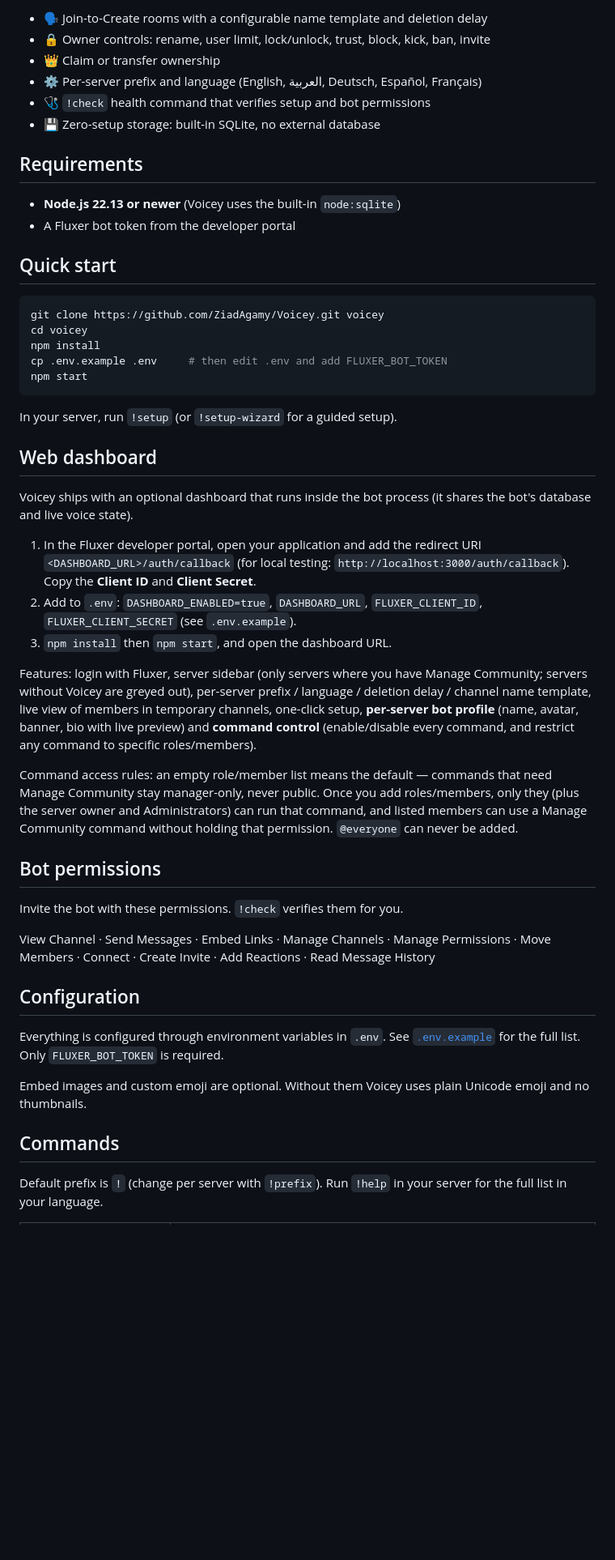
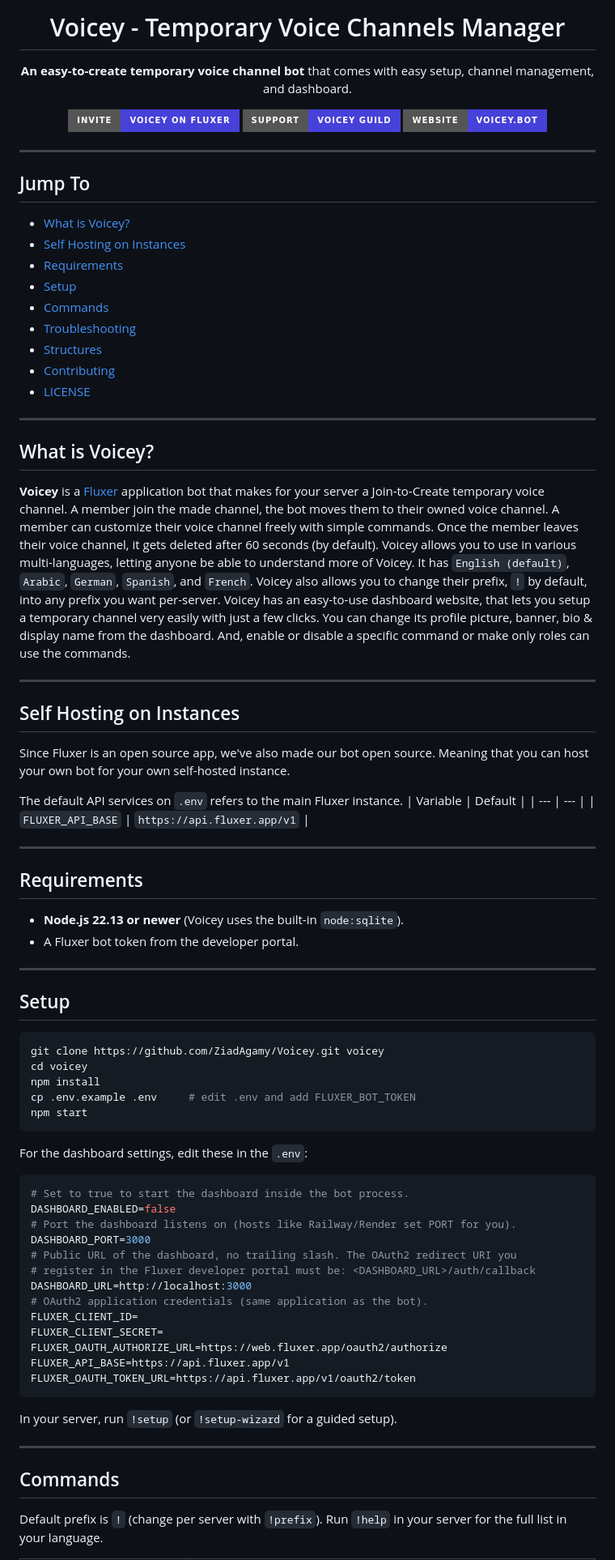
Before and after one commit to ZiadAgamy/Voicey, a Markdown page: README.md, the part around one of its changes. Shown at 81% size. Rendered like a GitHub page; badges without logos; blank space fills up the shorter version.

Commit message:
Redesign the README

````diff
--- a/README.md
+++ b/README.md
@@ -5,54 +4,84 @@ Members join a **➕ Join to Create** channel and get their own voice room, whic
 
-- 🗣️ Join-to-Create rooms with a configurable name template and deletion delay
-- 🔒 Owner controls: rename, user limit, lock/unlock, trust, block, kick, ban, invite
-- 👑 Claim or transfer ownership
-- ⚙️ Per-server prefix and language (English, العربية, Deutsch, Español, Français)
-- 🩺 `!check` health command that verifies setup and bot permissions
-- 💾 Zero-setup storage: built-in SQLite, no external database
+# Voicey - Temporary Voice Channels Manager
+
+**An easy-to-create temporary voice channel bot** that comes with easy setup, channel management, and dashboard.
+
+[![Invite Bot](https://img.shields.io/badge/Invite-Voicey%20On%20Fluxer-4641d9?style=for-the-badge)](https://fluxer.com/oauth2/authorize?client_id=1553833004374175744&scope=bot&permissions=18014398862969936) [![Support Guild](https://img.shields.io/badge/Support-Voicey%20Guild-4641d9?style=for-the-badge)](https://fluxer.gg/JHqdSzV4) [![Website](https://img.shields.io/badge/Website-voicey.bot-4641d9?style=for-the-badge)](https://voicey.bot)
+
+</div>
+
+---
+## Jump To
+- [What is Voicey?](#what-is-voicey?)
+- [Self Hosting on Instances](#self-hosting-on-instances)
+- [Requirements](#requirements)
+- [Setup](#setup)
+- [Commands](#commands)
+- [Troubleshooting](#troubleshooting)
+- [Structures](#structures)
+- [Contributing](#CONTRIBUTING.md)
+- [LICENSE](#LICENSE)
+
+---
+## What is Voicey?
+**Voicey** is a [Fluxer](https://fluxer.com) application bot that makes for your server a Join-to-Create temporary voice channel. A member join the made channel, the bot moves them to their owned voice channel.
+A member can customize their voice channel freely with simple commands.
+Once the member leaves their voice channel, it gets deleted after 60 seconds (by default).
+Voicey allows you to use in various multi-languages, letting anyone be able to understand more of Voicey. It has `English (default)`, `Arabic`, `German`, `Spanish`, and `French`.
+Voicey also allows you to change their prefix, `!` by default, into any prefix you want per-server.
+Voicey has an easy-to-use dashboard website, that lets you setup a temporary channel very easily with just a few clicks.
+You can change its profile picture, banner, bio & display name from the dashboard.
+And, enable or disable a specific command or make only roles can use the commands.
+
+---
+
+## Self Hosting on Instances
+Since Fluxer is an open source app, we've also made our bot open source. Meaning that you can host your own bot for your own self-hosted instance.
+
+The default API services on `.env` refers to the main Fluxer instance.
+| Variable | Default |
+| --- | --- |
+| `FLUXER_API_BASE` | `https://api.fluxer.app/v1` |
+
+---
 
 ## Requirements
+- **Node.js 22.13 or newer** (Voicey uses the built-in `node:sqlite`).
+- A Fluxer bot token from the developer portal.
 
-- **Node.js 22.13 or newer** (Voicey uses the built-in `node:sqlite`)
-- A Fluxer bot token from the developer portal
+---
 
-## Quick start
-
+## Setup
 ```bash
 git clone https://github.com/ZiadAgamy/Voicey.git voicey
 cd voicey
 npm install
-cp .env.example .env     # then edit .env and add FLUXER_BOT_TOKEN
+cp .env.example .env     # edit .env and add FLUXER_BOT_TOKEN
 npm start
+```
+For the dashboard settings, edit these in the `.env`:
+
+```bash
+# Set to true to start the dashboard inside the bot process.
+DASHBOARD_ENABLED=false
+# Port the dashboard listens on (hosts like Railway/Render set PORT for you).
+DASHBOARD_PORT=3000
+# Public URL of the dashboard, no trailing slash. The OAuth2 redirect URI you
+# register in the Fluxer developer portal must be: <DASHBOARD_URL>/auth/callback
+DASHBOARD_URL=http://localhost:3000
+# OAuth2 application credentials (same application as the bot).
+FLUXER_CLIENT_ID=
+FLUXER_CLIENT_SECRET=
+FLUXER_OAUTH_AUTHORIZE_URL=https://web.fluxer.app/oauth2/authorize
+FLUXER_API_BASE=https://api.fluxer.app/v1
+FLUXER_OAUTH_TOKEN_URL=https://api.fluxer.app/v1/oauth2/token
 ```
 
 In your server, run `!setup` (or `!setup-wizard` for a guided setup).
 
-## Web dashboard
-
-Voicey ships with an optional dashboard that runs inside the bot process (it shares the bot's database and live voice state).
-
-1. In the Fluxer developer portal, open your application and add the redirect URI `<DASHBOARD_URL>/auth/callback` (for local testing: `http://localhost:3000/auth/callback`). Copy the **Client ID** and **Client Secret**.
-2. Add to `.env`: `DASHBOARD_ENABLED=true`, `DASHBOARD_URL`, `FLUXER_CLIENT_ID`, `FLUXER_CLIENT_SECRET` (see `.env.example`).
-3. `npm install` then `npm start`, and open the dashboard URL.
-
-Features: login with Fluxer, server sidebar (only servers where you have Manage Community; servers without Voicey are greyed out), per-server prefix / language / deletion delay / channel name template, live view of members in temporary channels, one-click setup, **per-server bot profile** (name, avatar, banner, bio with live preview) and **command control** (enable/disable every command, and restrict any command to specific roles/members).
-
-Command access rules: an empty role/member list means the default — commands that need Manage Community stay manager-only, never public. Once you add roles/members, only they (plus the server owner and Administrators) can run that command, and listed members can use a Manage Community command without holding that permission. `@everyone` can never be added.
-
-## Bot permissions
-
-Invite the bot with these permissions. `!check` verifies them for you.
-
-View Channel · Send Messages · Embed Links · Manage Channels · Manage Permissions · Move Members · Connect · Create Invite · Add Reactions · Read Message History
-
-## Configuration
-
-Everything is configured through environment variables in `.env`. See [`.env.example`](.env.example) for the full list. Only `FLUXER_BOT_TOKEN` is required.
-
-Embed images and custom emoji are optional. Without them Voicey uses plain Unicode emoji and no thumbnails.
+---
 
 ## Commands
-
 Default prefix is `!` (change per server with `!prefix`). Run `!help` in your server for the full list in your language.
 
 | Area | Commands |
````
Also changed, not shown: other parts of README.md (+22 -11 lines).
